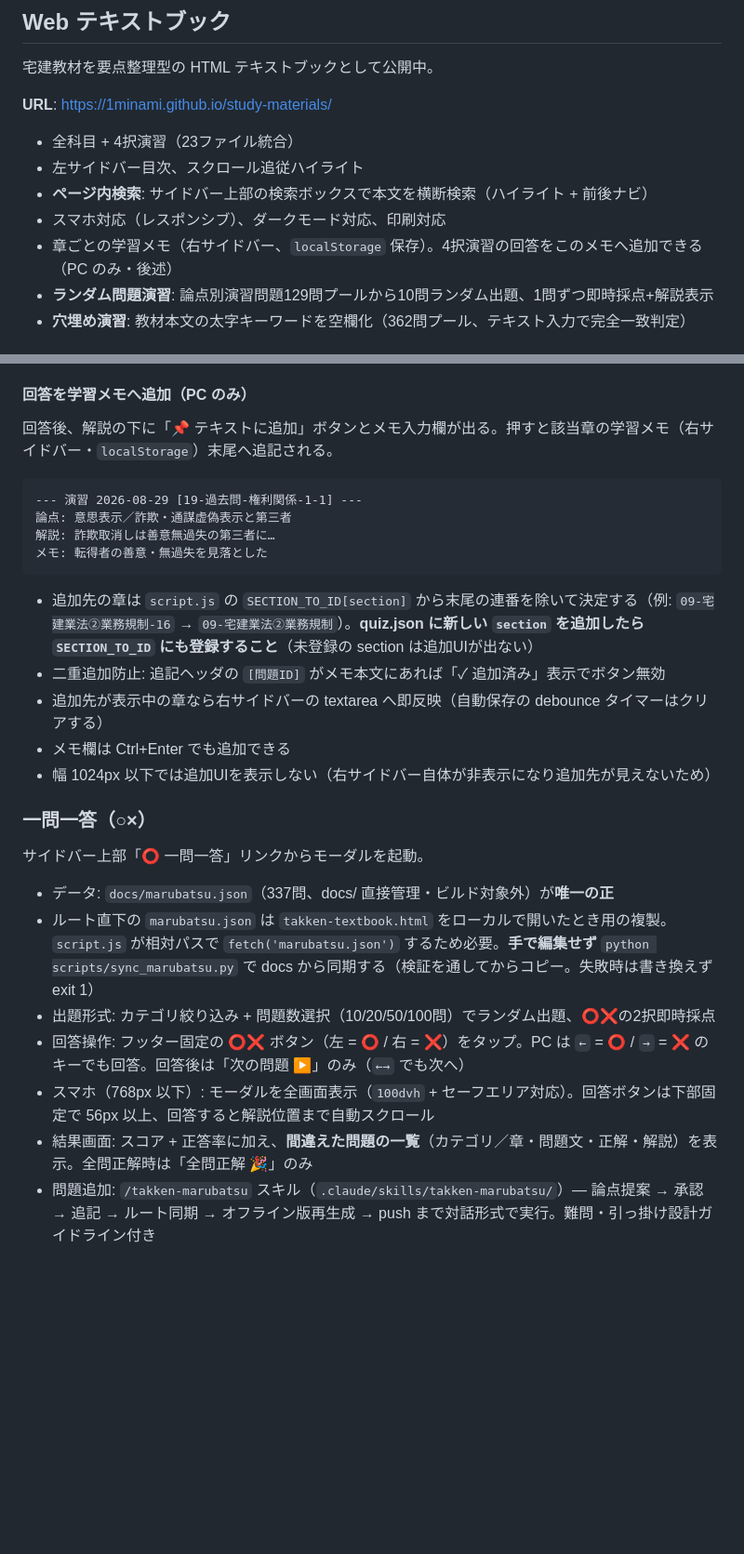
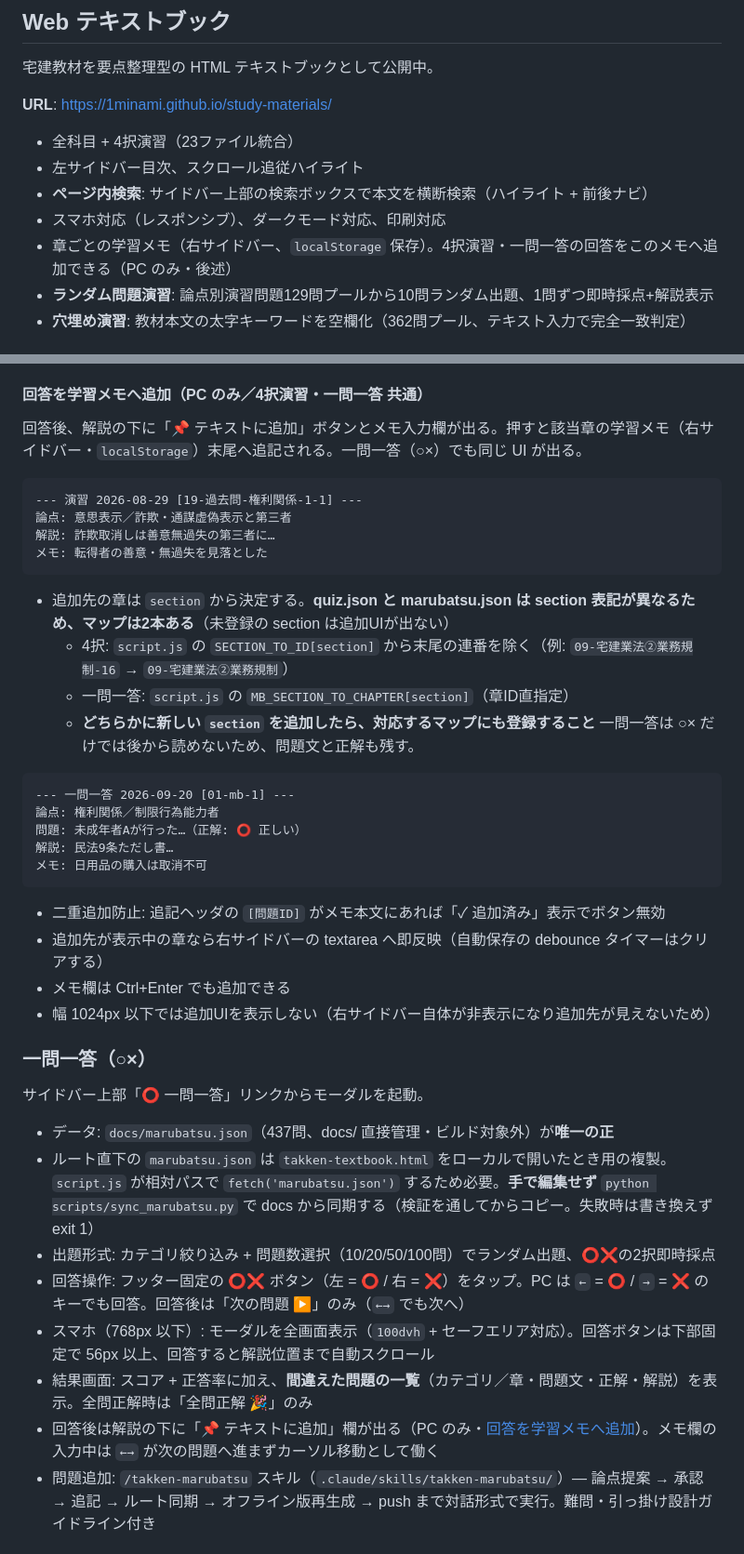
Before and after one commit to 1minami/study-materials, a Markdown page: README.md, 2 parts joined by grey strips. Shown at 93% size. Drawn GitHub-style; blank space fills up the shorter version.

Commit message:
docs: README を一問一答のメモ欄追加に追従
- メモ追加 UI が 4択・一問一答 共通であることを明記
- 章ID解決マップが2本（SECTION_TO_ID / MB_SECTION_TO_CHAPTER）になった
  ことと、section 追加時の登録先を追記
- 一問一答の追記フォーマット例（問題文・正解を含む）を追加
- 一問一答の問題数 337 → 437（実データと乖離していたため修正）

Co-Authored-By: Claude Opus 5 <noreply@anthropic.com>

````diff
--- a/README.md
+++ b/README.md
@@ -41,7 +41,7 @@ scripts/
 - 左サイドバー目次、スクロール追従ハイライト
 - **ページ内検索**: サイドバー上部の検索ボックスで本文を横断検索（ハイライト + 前後ナビ）
 - スマホ対応（レスポンシブ）、ダークモード対応、印刷対応
-- 章ごとの学習メモ（右サイドバー、`localStorage` 保存）。4択演習の回答をこのメモへ追加できる（PC のみ・後述）
+- 章ごとの学習メモ（右サイドバー、`localStorage` 保存）。4択演習・一問一答の回答をこのメモへ追加できる（PC のみ・後述）
 - **ランダム問題演習**: 論点別演習問題129問プールから10問ランダム出題、1問ずつ即時採点+解説表示
 - **穴埋め演習**: 教材本文の太字キーワードを空欄化（362問プール、テキスト入力で完全一致判定）
 
@@ -71,9 +71,9 @@ scripts/
 - **これらは本試験の過去問そのものではなく、論点別に作成したオリジナルの4択演習問題**。各問の見出しは出題年度ではなく論点名（例: `### 問題7-1（申込みの場所と事務所等の範囲）`）で管理する
 - 品質チェック: `python scripts/audit_quiz.py` で「正解が複数ある問題」「answer と解説の不一致」「解説の逃げ口上（`ただし本問の正解は肢N` / `一見正しいが` 等）」を検出できる。問題を追加・修正したら必ず実行し、要修正0件・要目視0件を確認すること。**逃げ口上は、解説が自ら判定を濁している＝実質的な複数正解のシグナル**であり、正誤判定の突合だけではすり抜ける欠陥を拾う
 
-#### 回答を学習メモへ追加（PC のみ）
+#### 回答を学習メモへ追加（PC のみ／4択演習・一問一答 共通）
 
-回答後、解説の下に「📌 テキストに追加」ボタンとメモ入力欄が出る。押すと該当章の学習メモ（右サイドバー・`localStorage`）末尾へ追記される。
+回答後、解説の下に「📌 テキストに追加」ボタンとメモ入力欄が出る。押すと該当章の学習メモ（右サイドバー・`localStorage`）末尾へ追記される。一問一答（○×）でも同じ UI が出る。
 
 ```
 --- 演習 2026-08-29 [19-過去問-権利関係-1-1] ---
@@ -82,7 +82,20 @@ scripts/
 メモ: 転得者の善意・無過失を見落とした
 ```
 
-- 追加先の章は `script.js` の `SECTION_TO_ID[section]` から末尾の連番を除いて決定する（例: `09-宅建業法②業務規制-16` → `09-宅建業法②業務規制`）。**quiz.json に新しい `section` を追加したら `SECTION_TO_ID` にも登録すること**（未登録の section は追加UIが出ない）
+- 追加先の章は `section` から決定する。**quiz.json と marubatsu.json は section 表記が異なるため、マップは2本ある**（未登録の section は追加UIが出ない）
+  - 4択: `script.js` の `SECTION_TO_ID[section]` から末尾の連番を除く（例: `09-宅建業法②業務規制-16` → `09-宅建業法②業務規制`）
+  - 一問一答: `script.js` の `MB_SECTION_TO_CHAPTER[section]`（章ID直指定）
+  - **どちらかに新しい `section` を追加したら、対応するマップにも登録すること**
+一問一答は ○× だけでは後から読めないため、問題文と正解も残す。
+
+```
+--- 一問一答 2026-09-20 [01-mb-1] ---
+論点: 権利関係／制限行為能力者
+問題: 未成年者Aが行った…（正解: ⭕ 正しい）
+解説: 民法9条ただし書…
+メモ: 日用品の購入は取消不可
+```
+
 - 二重追加防止: 追記ヘッダの `[問題ID]` がメモ本文にあれば「✓ 追加済み」表示でボタン無効
 - 追加先が表示中の章なら右サイドバーの textarea へ即反映（自動保存の debounce タイマーはクリアする）
 - メモ欄は Ctrl+Enter でも追加できる
@@ -92,12 +105,13 @@ scripts/
 
 サイドバー上部「⭕ 一問一答」リンクからモーダルを起動。
 
-- データ: `docs/marubatsu.json`（337問、docs/ 直接管理・ビルド対象外）が**唯一の正**
+- データ: `docs/marubatsu.json`（437問、docs/ 直接管理・ビルド対象外）が**唯一の正**
 - ルート直下の `marubatsu.json` は `takken-textbook.html` をローカルで開いたとき用の複製。`script.js` が相対パスで `fetch('marubatsu.json')` するため必要。**手で編集せず** `python scripts/sync_marubatsu.py` で docs から同期する（検証を通してからコピー。失敗時は書き換えず exit 1）
 - 出題形式: カテゴリ絞り込み + 問題数選択（10/20/50/100問）でランダム出題、⭕❌の2択即時採点
 - 回答操作: フッター固定の ⭕❌ ボタン（左 = ⭕ / 右 = ❌）をタップ。PC は `←` = ⭕ / `→` = ❌ のキーでも回答。回答後は「次の問題 ▶」のみ（`←→` でも次へ）
 - スマホ（768px 以下）: モーダルを全画面表示（`100dvh` + セーフエリア対応）。回答ボタンは下部固定で 56px 以上、回答すると解説位置まで自動スクロール
 - 結果画面: スコア + 正答率に加え、**間違えた問題の一覧**（カテゴリ／章・問題文・正解・解説）を表示。全問正解時は「全問正解 🎉」のみ
+- 回答後は解説の下に「📌 テキストに追加」欄が出る（PC のみ・[回答を学習メモへ追加](#回答を学習メモへ追加pc-のみ4択演習一問一答-共通)）。メモ欄の入力中は `←→` が次の問題へ進まずカーソル移動として働く
 - 問題追加: `/takken-marubatsu` スキル（`.claude/skills/takken-marubatsu/`）— 論点提案 → 承認 → 追記 → ルート同期 → オフライン版再生成 → push まで対話形式で実行。難問・引っ掛け設計ガイドライン付き
 
 ### 穴埋め演習
````
